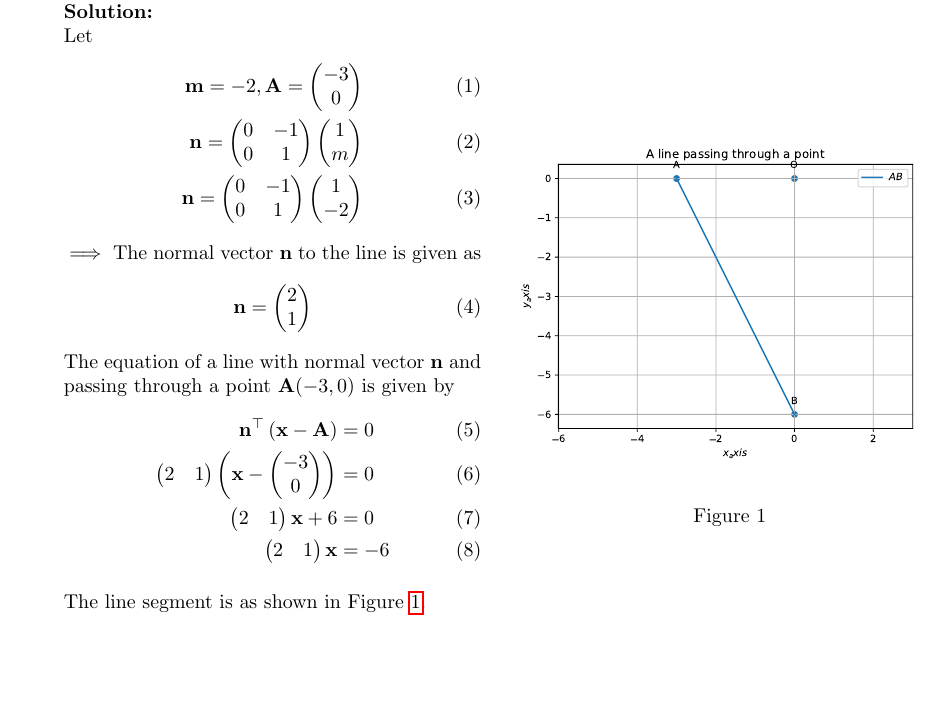
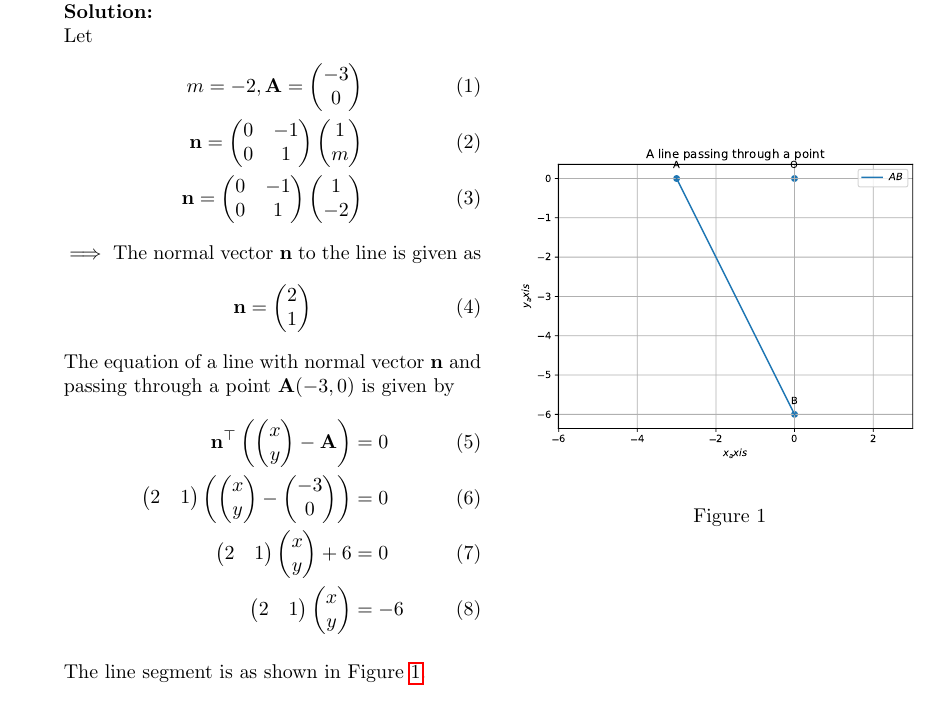
Before and after one commit to srikanth9515/FWC, a LaTeX document (Line/11.10.2.5/line.tex): part of the page, cut so that both start at the same text, the shorter picture padded with empty space. The pictures show the PDF file Line/11.10.2.5/line.pdf that the author committed with the source.

Commit message:
Add files via upload

```diff
--- a/Line/11.10.2.5/line.tex
+++ b/Line/11.10.2.5/line.tex
@@ -48,7 +48,7 @@ This is Problem-5 from Exercise 10.2
 \\
 Let
 \begin{align}
-\vec{m}=-2,\vec{A}=\myvec{-3\\0}\\
+m=-2,\vec{A}=\myvec{-3\\0}\\
 \vec{n}=\myvec{0&-1\\0&1}\myvec{1\\m}\\
 \vec{n}=\myvec{0&-1\\0&1}\myvec{1\\-2}
 \end{align}
@@ -58,11 +58,11 @@ $\implies$ The normal vector $\vec{n}$ to the line is given as
 \end{align}
 The equation of a line with normal vector $\vec{n}$ and passing through a point $\vec{A}(-3,0)$ is given by
 \begin{align}
-	\vec{n}^\top\brak{\vec{x}-\vec{A}} &= 0 \\
-	\myvec { 2 & 1 } \brak{ \vec{ x  - \myvec{ -3 \\ 0}}}  &= 0  \\
-	\myvec{ 2 & 1} \vec{x} +6 &= 0 \\
+	\vec{n}^\top\brak{\myvec{x\\y}-\vec{A}} &= 0 \\
+	\myvec { 2 & 1 } \brak{ \myvec{ x\\y } - \myvec{ -3 \\ 0}} &= 0  \\
+	\myvec{ 2 & 1} \myvec{x\\y} +6 &= 0 \\
         \label{eq:1}
-	\myvec{ 2 & 1} \vec{x}  &= -6
+	\myvec{ 2 & 1} \myvec{x\\y}  &= -6
 \end{align}
 
  The line segment is as shown in Figure \ref{fig:Fig1}.
@@ -77,3 +77,4 @@ The equation of a line with normal vector $\vec{n}$ and passing through a point
 \end{enumerate}
 
 \end{document}
+Footer
```
Also changed, not shown: Line/11.10.2.5/line.pdf.
